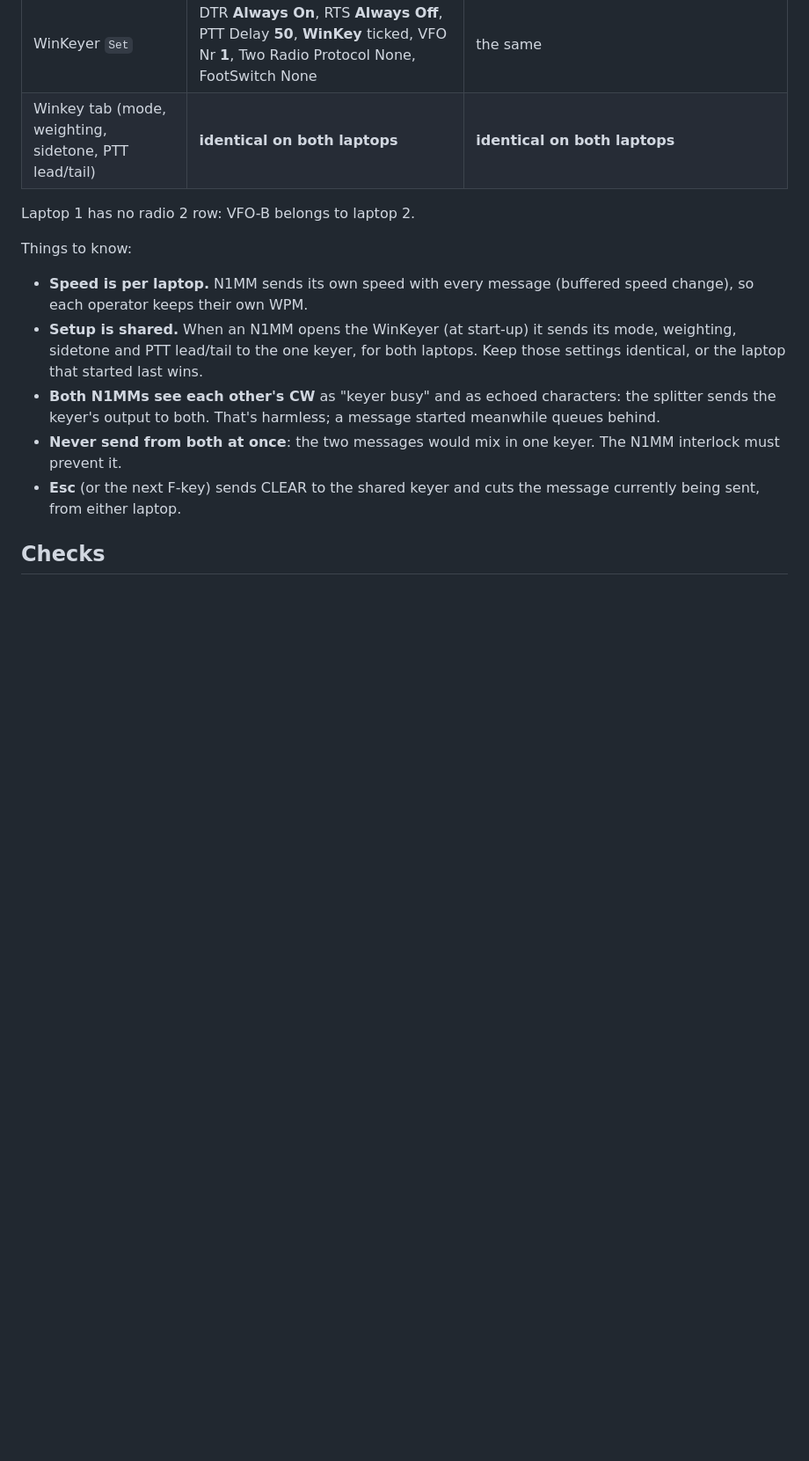
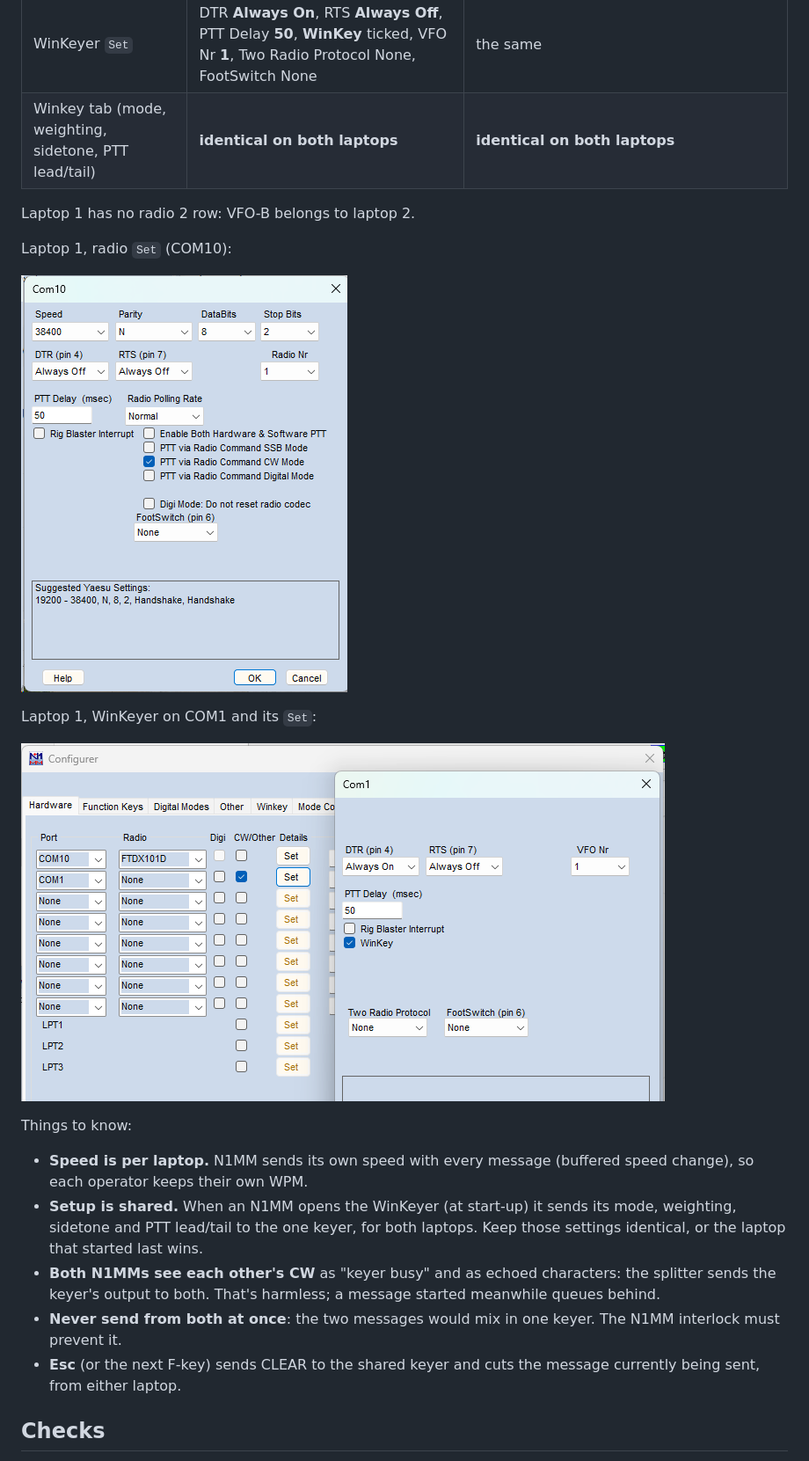
Before and after one commit to s55oo/N1MM_vRadio2, a Markdown page: SETUP_2PC.md, the part around one of its changes. Shown at 88% size. Drawn GitHub-style; pictures changed too: docs/img/n1mm_laptop1_radio.png (added), docs/img/n1mm_laptop1_winkeyer.png (added); blank space fills up the shorter version.

```diff
--- a/SETUP_2PC.md
+++ b/SETUP_2PC.md
@@ -107,6 +115,14 @@ VSPE's device list shows `Pair: COM1 <=> COM2` (Connections 2/2) and
 | Winkey tab (mode, weighting, sidetone, PTT lead/tail) | **identical on both laptops** | **identical on both laptops** |
 
 Laptop 1 has no radio 2 row: VFO-B belongs to laptop 2.
+
+Laptop 1, radio `Set` (COM10):
+
+![N1MM laptop 1, radio COM10](docs/img/n1mm_laptop1_radio.png)
+
+Laptop 1, WinKeyer on COM1 and its `Set`:
+
+![N1MM laptop 1, WinKeyer COM1](docs/img/n1mm_laptop1_winkeyer.png)
 
 Things to know:
 
```
Also changed, not shown: other parts of SETUP_2PC.md (+8 -0 lines), docs/img/microham_ports.png (added), docs/img/microham_ptt.png (added), docs/img/vspe_laptop1.png (added), 2 other files.
